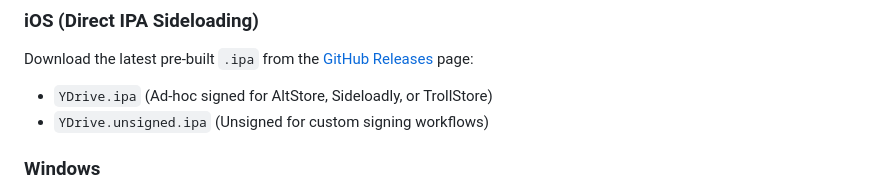
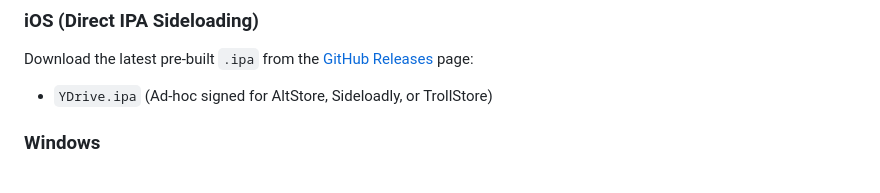
Before and after one commit to yigit4451/YDrive-Emulator, a Markdown page: README.md, the part around the change. Drawn GitHub-style.

Commit message:
Update README to remove unsigned IPA reference
Removed mention of the unsigned IPA file from the iOS section.

```diff
--- a/README.md
+++ b/README.md
@@ -52,7 +52,7 @@ Built from the ground up for modern iOS (iOS 26+) using native Apple frameworks:
 ### iOS (Direct IPA Sideloading)
 Download the latest pre-built `.ipa` from the [GitHub Releases](https://github.com/yigit4451/YDrive-Emulator/releases) page:
 - `YDrive.ipa` (Ad-hoc signed for AltStore, Sideloadly, or TrollStore)
-- `YDrive.unsigned.ipa` (Unsigned for custom signing workflows)
+
 
 ### Windows
 1. Download the latest `YDrive_Emulator_v*.zip` from [GitHub Releases](https://github.com/yigit4451/YDrive-Emulator/releases).
```
